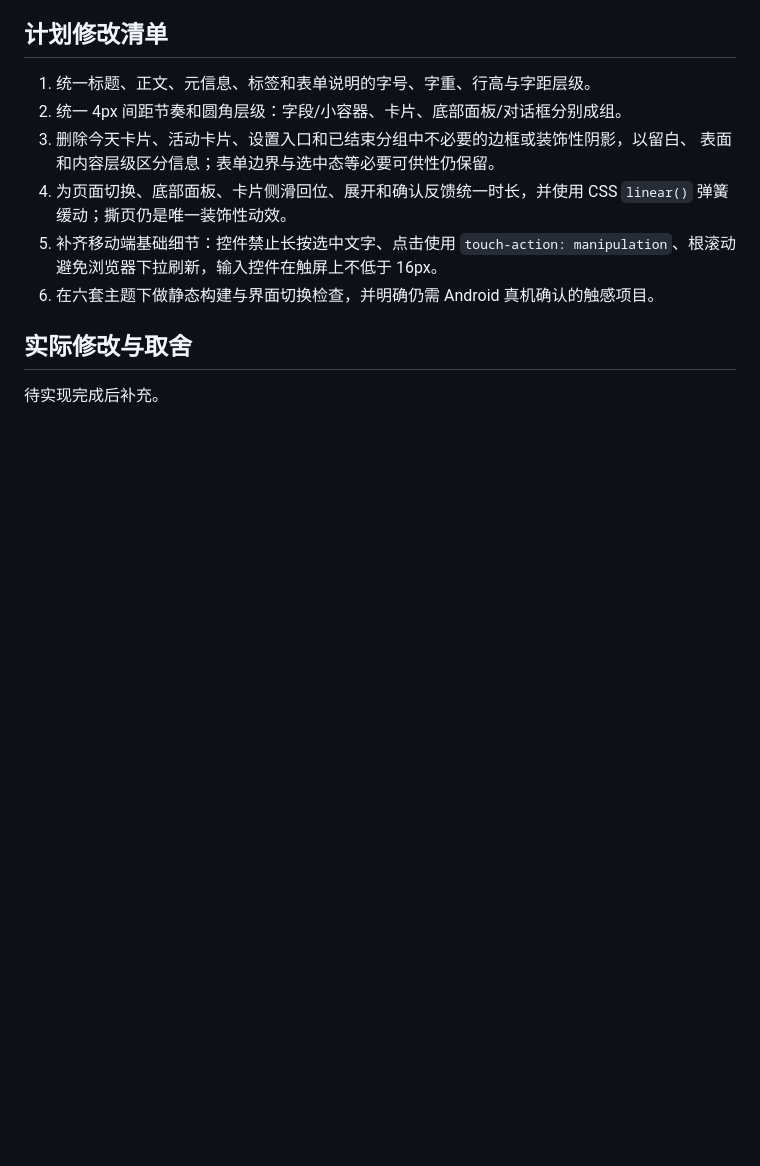
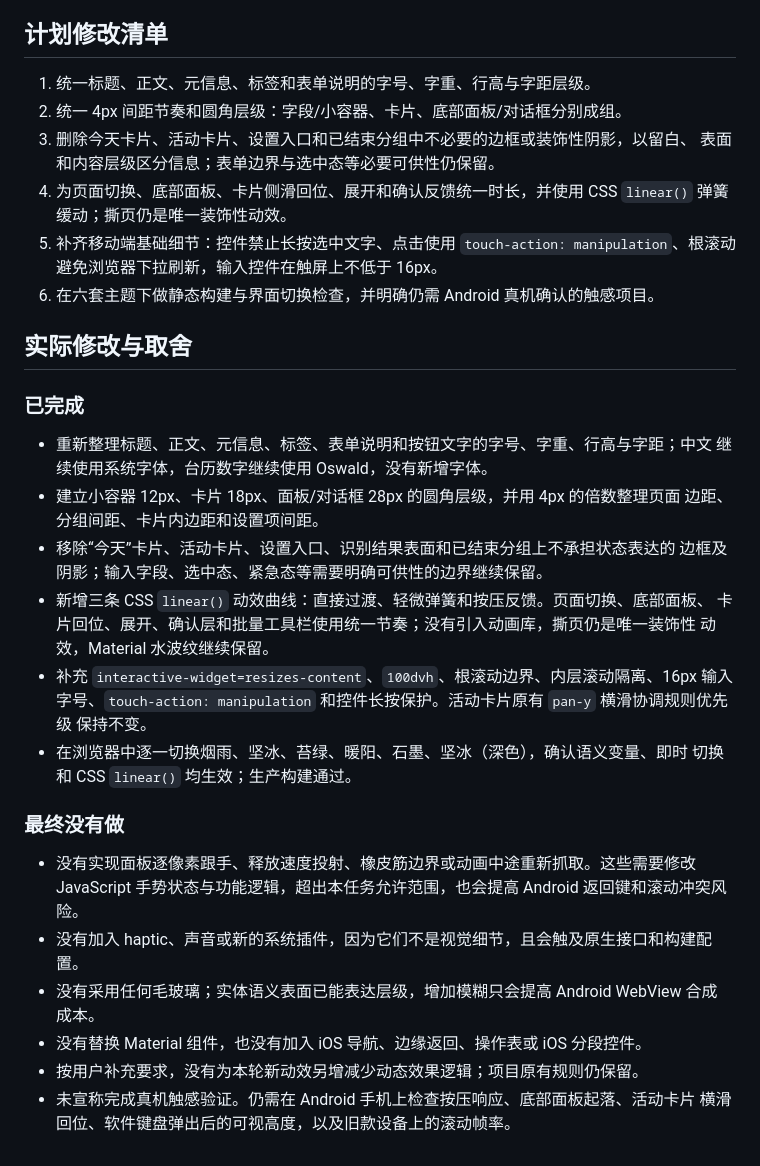
Before and after one commit to sbearbug/itp_project, a Markdown page: docs/DESIGN_NOTES.md, the part around the change. GitHub-like rendering; blank space fills up the shorter version.

Commit message:
Record design polish decisions and verification

```diff
--- a/docs/DESIGN_NOTES.md
+++ b/docs/DESIGN_NOTES.md
@@ -47,4 +47,31 @@
 
 ## 实际修改与取舍
 
-待实现完成后补充。
+### 已完成
+
+- 重新整理标题、正文、元信息、标签、表单说明和按钮文字的字号、字重、行高与字距；中文
+  继续使用系统字体，台历数字继续使用 Oswald，没有新增字体。
+- 建立小容器 12px、卡片 18px、面板/对话框 28px 的圆角层级，并用 4px 的倍数整理页面
+  边距、分组间距、卡片内边距和设置项间距。
+- 移除“今天”卡片、活动卡片、设置入口、识别结果表面和已结束分组上不承担状态表达的
+  边框及阴影；输入字段、选中态、紧急态等需要明确可供性的边界继续保留。
+- 新增三条 CSS `linear()` 动效曲线：直接过渡、轻微弹簧和按压反馈。页面切换、底部面板、
+  卡片回位、展开、确认层和批量工具栏使用统一节奏；没有引入动画库，撕页仍是唯一装饰性
+  动效，Material 水波纹继续保留。
+- 补充 `interactive-widget=resizes-content`、`100dvh`、根滚动边界、内层滚动隔离、16px 输入
+  字号、`touch-action: manipulation` 和控件长按保护。活动卡片原有 `pan-y` 横滑协调规则优先级
+  保持不变。
+- 在浏览器中逐一切换烟雨、坚冰、苔绿、暖阳、石墨、坚冰（深色），确认语义变量、即时
+  切换和 CSS `linear()` 均生效；生产构建通过。
+
+### 最终没有做
+
+- 没有实现面板逐像素跟手、释放速度投射、橡皮筋边界或动画中途重新抓取。这些需要修改
+  JavaScript 手势状态与功能逻辑，超出本任务允许范围，也会提高 Android 返回键和滚动冲突风险。
+- 没有加入 haptic、声音或新的系统插件，因为它们不是视觉细节，且会触及原生接口和构建配置。
+- 没有采用任何毛玻璃；实体语义表面已能表达层级，增加模糊只会提高 Android WebView 合成
+  成本。
+- 没有替换 Material 组件，也没有加入 iOS 导航、边缘返回、操作表或 iOS 分段控件。
+- 按用户补充要求，没有为本轮新动效另增减少动态效果逻辑；项目原有规则仍保留。
+- 未宣称完成真机触感验证。仍需在 Android 手机上检查按压响应、底部面板起落、活动卡片
+  横滑回位、软件键盘弹出后的可视高度，以及旧款设备上的滚动帧率。
```
Also changed, not shown: docs/AI_LOG.md (+1 -0 lines), docs/ARCHITECTURE.md (+9 -8 lines).
